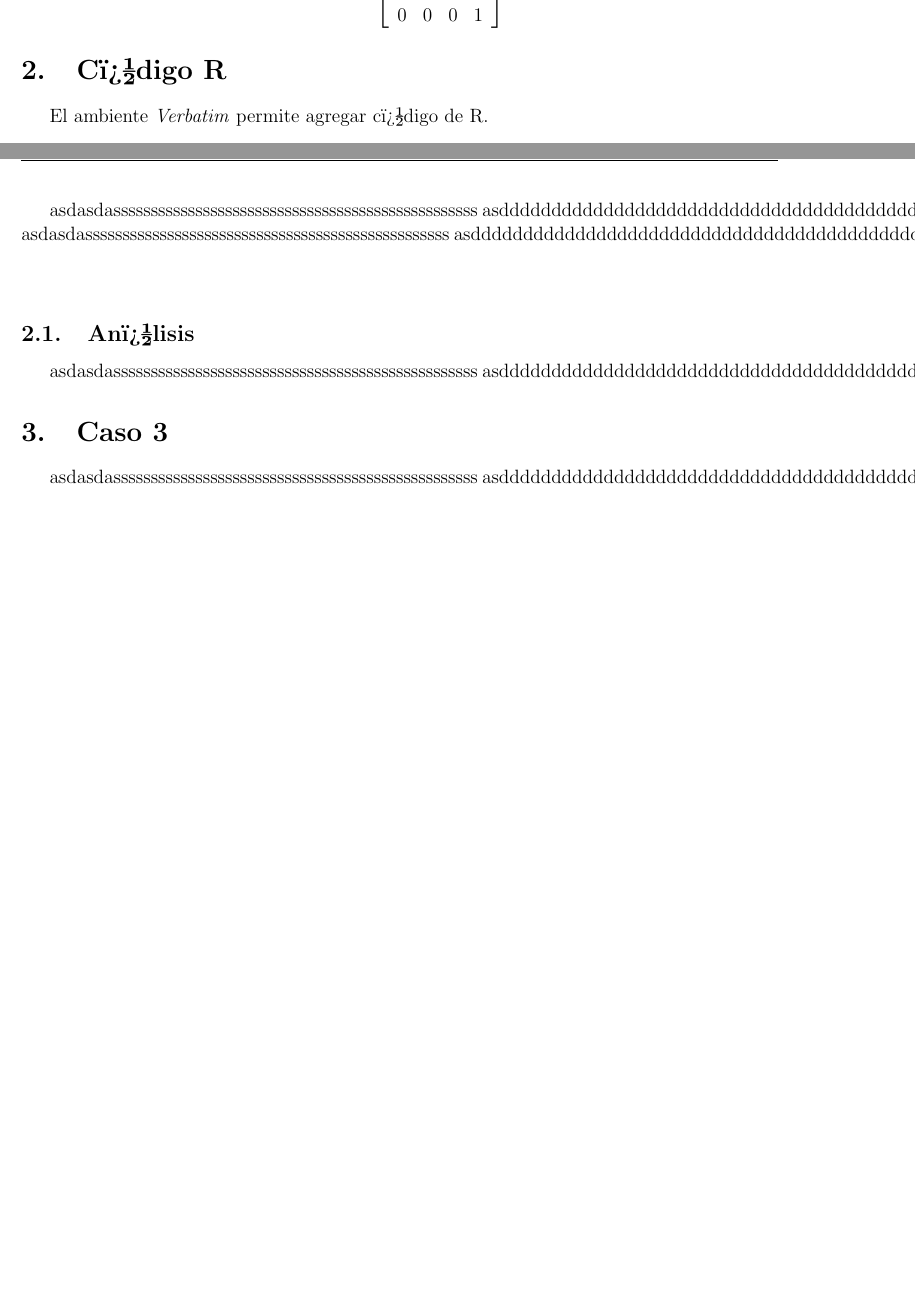
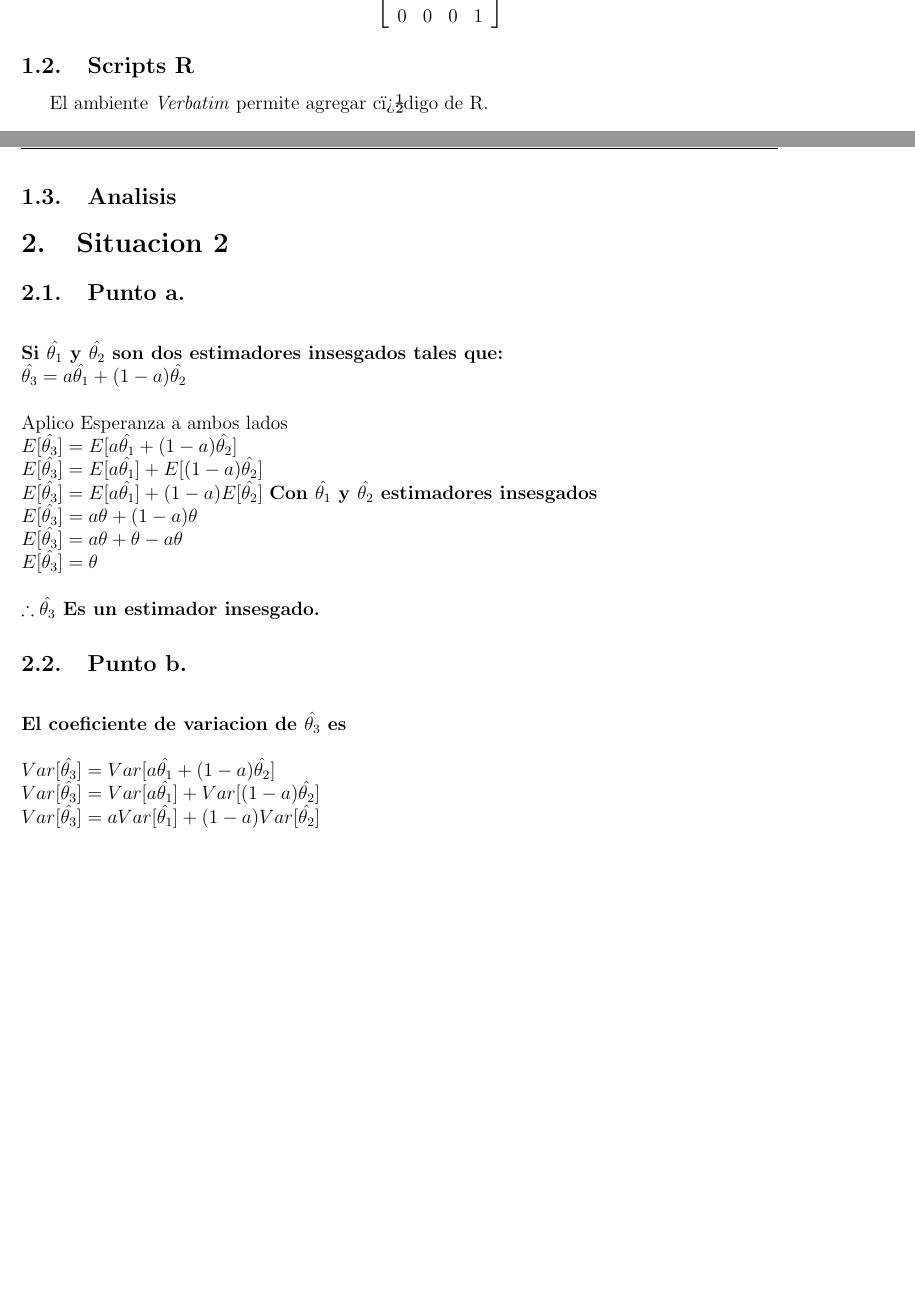
Before and after one commit to cesarsaa/Laboratorio-1-, a LaTeX document (Informe Latex/Plantilla_TrabajoEscrito.tex): two parts of pages 4 and 6 of 6, joined at a grey line, cut so that both start at the same text, the shorter picture padded with empty space. Compiled offline with pdfLaTeX.

Commit message:
Punto 2
Demostraciones

```diff
--- a/Informe Latex/Plantilla_TrabajoEscrito.tex
+++ b/Informe Latex/Plantilla_TrabajoEscrito.tex
@@ -50,7 +49,8 @@
      \textbf{Universidad Del Valle}\
     ~\\{Facultad De Ingenieria}
     ~\\{Estadistica}
-    ~\\{Octubre 2017}}
+    ~\\{Octubre}
+    ~\\{2017}}
 
 
 
@@ -188,7 +188,7 @@ $$I = \left[
 Este texto, al igual que aquel que est� precedido por un signo de porcentaje, no ser� mostrado en el documento final.
 \end{comment}
 
-\section{C�digo R}
+\subsection{Scripts R}
 El ambiente \emph{Verbatim} permite agregar c�digo de R.
 \begin{verbatim}
 getwd()
@@ -257,28 +257,39 @@ for(j in 1:1000){
 
 \end{verbatim}
 
-asdasdasssssssssssssssssssssssssssssssssssssssssssssssss
-asddddddddddddddddddddddddddddddddddddddddddddddddd.
-\vspace{1cm}
-asdasdasssssssssssssssssssssssssssssssssssssssssssssssss
-asddddddddddddddddddddddddddddddddddddddddddddddddd.
 
 
 
 
-\subsection{An�lisis}
-
-asdasdasssssssssssssssssssssssssssssssssssssssssssssssss
-asddddddddddddddddddddddddddddddddddddddddddddddddd
-
-\section{Caso 3}
-
-asdasdasssssssssssssssssssssssssssssssssssssssssssssssss
-asddddddddddddddddddddddddddddddddddddddddddddddddd
+\subsection{Analisis}
 
 
+\section{Situacion 2}
+
+\subsection{Punto a.}
+~\\\textbf{Si $\hat{\theta_1}$ y $\hat{\theta_2}$ son dos estimadores insesgados tales que:
+~\\$\hat{\theta_3}=a{\hat{\theta_1}}+(1-a){\hat{\theta_2}}$}
+
+~\\ Aplico Esperanza a ambos lados
+~\\ $E[\hat{\theta_3}] = E[a{\hat{\theta_1}}+(1-a){\hat{\theta_2}}]$
+~\\ $E[\hat{\theta_3}] = E[a{\hat{\theta_1}}]+E[(1-a){\hat{\theta_2}}]$
+~\\ $E[\hat{\theta_3}] = E[a{\hat{\theta_1}}]+(1-a)E[{\hat{\theta_2}}]$ \textbf{Con $\hat{\theta_1}$ y $\hat{\theta_2}$ estimadores insesgados}\
+~\\ $E[\hat{\theta_3}] = a{\theta} + (1-a){\theta}$
+~\\ $E[\hat{\theta_3}] = a{\theta} + {\theta} - a{\theta}$
+~\\$E[\hat{\theta_3}]={\theta}$
+
+~\\\textbf{$\therefore \hat{\theta_3}$ Es un estimador insesgado.}
 
 % Bibliograf�a utilizada
 %\bibliography{Bibliografia}
 
+\subsection{Punto b.}
+
+~\\\textbf{ El coeficiente de variacion de $\hat{\theta_3}$ es}
+~\\
+~\\ $Var[\hat{\theta_3}]=Var[a{\hat{\theta_1}}+(1-a){\hat{\theta_2}}]$
+~\\ $Var[\hat{\theta_3}]=Var[a{\hat{\theta_1}}]+Var[(1-a){\hat{\theta_2}}]$
+~\\ $Var[\hat{\theta_3}]=aVar[{\hat{\theta_1}}]+(1-a)Var[{\hat{\theta_2}}]$
+
+
 \end{document}
```
Also changed, not shown: Informe Latex/Plantilla_TrabajoEscrito.pdf, Informe Latex/Plantilla_TrabajoEscrito.tex (5 more changed lines), 5 other files.
